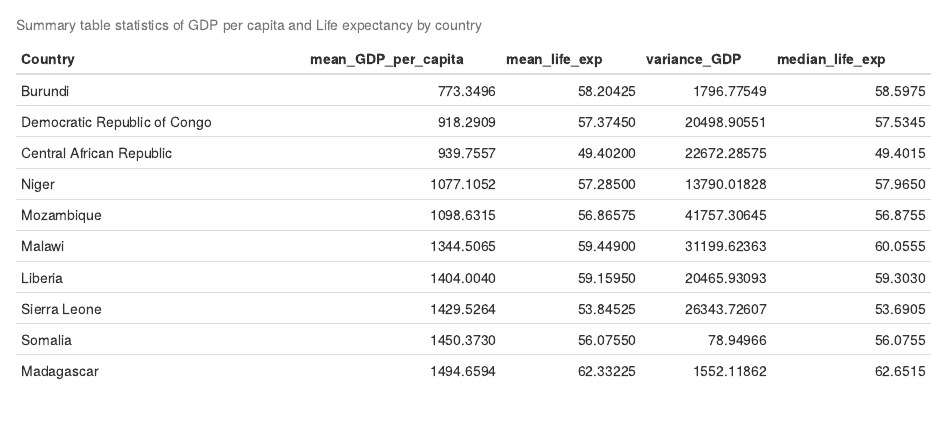
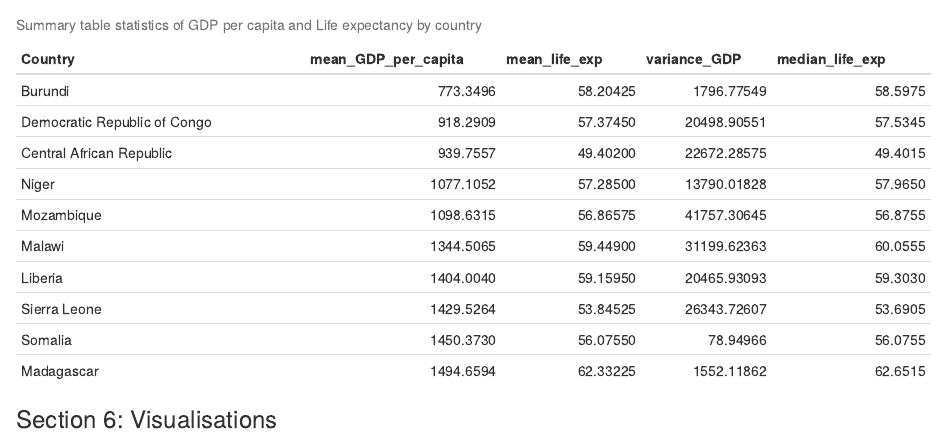
Before and after one commit to DevBaileyD/Assessment_1, an R Markdown document (Assessment_1.Rmd): the page in a window 1100 px wide, from 2540 px down. Rendered offline with R 4.5, knitr and Pandoc, with nearby package versions.

Commit message:
Adding heading for section 6

````diff
--- a/Assessment_1.Rmd
+++ b/Assessment_1.Rmd
@@ -96,3 +96,5 @@ summary_table <- gdp_life_exp_data %>%
 
 kable(summary_table, caption = "Summary table statistics of GDP per capita and Life expectancy by country")
 ```
+
+### Section 6: Visualisations
````
